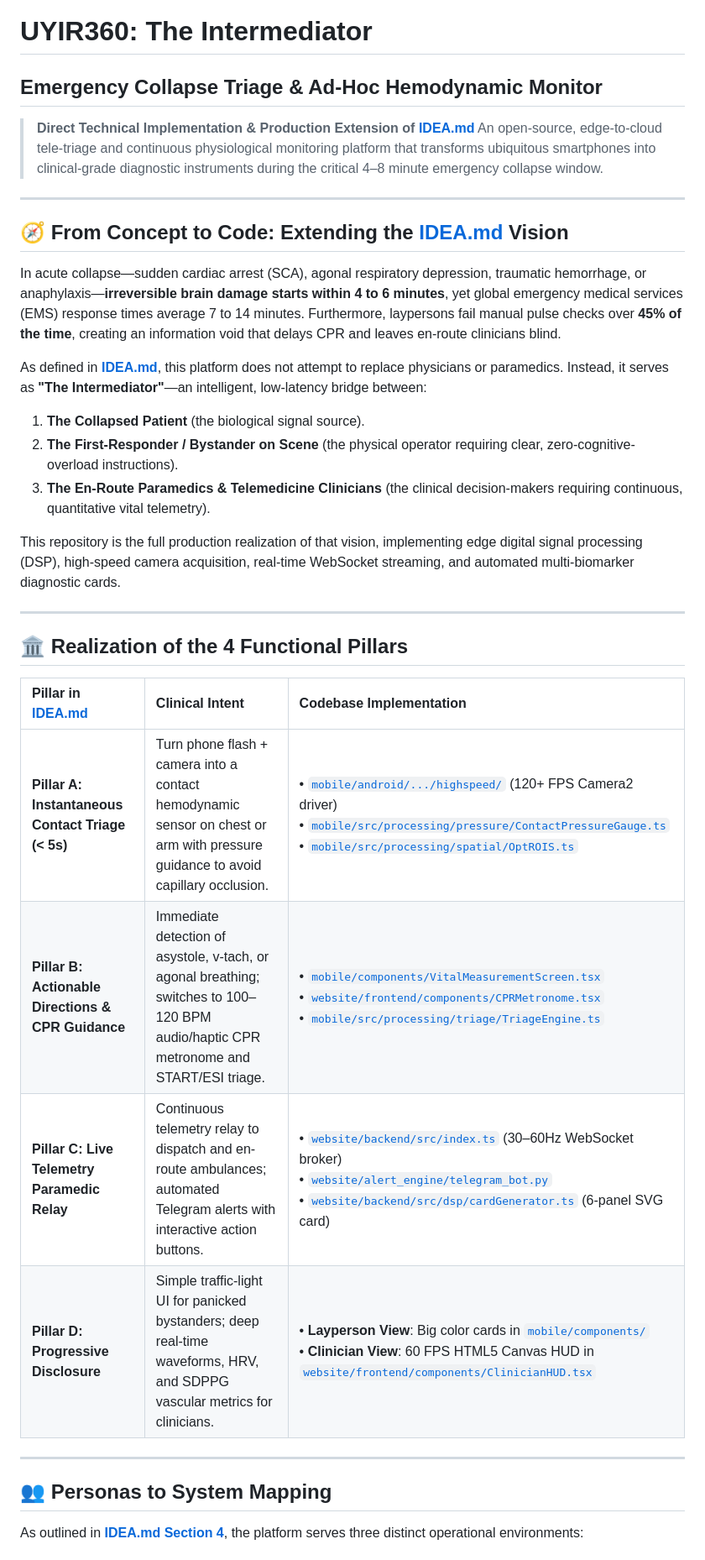
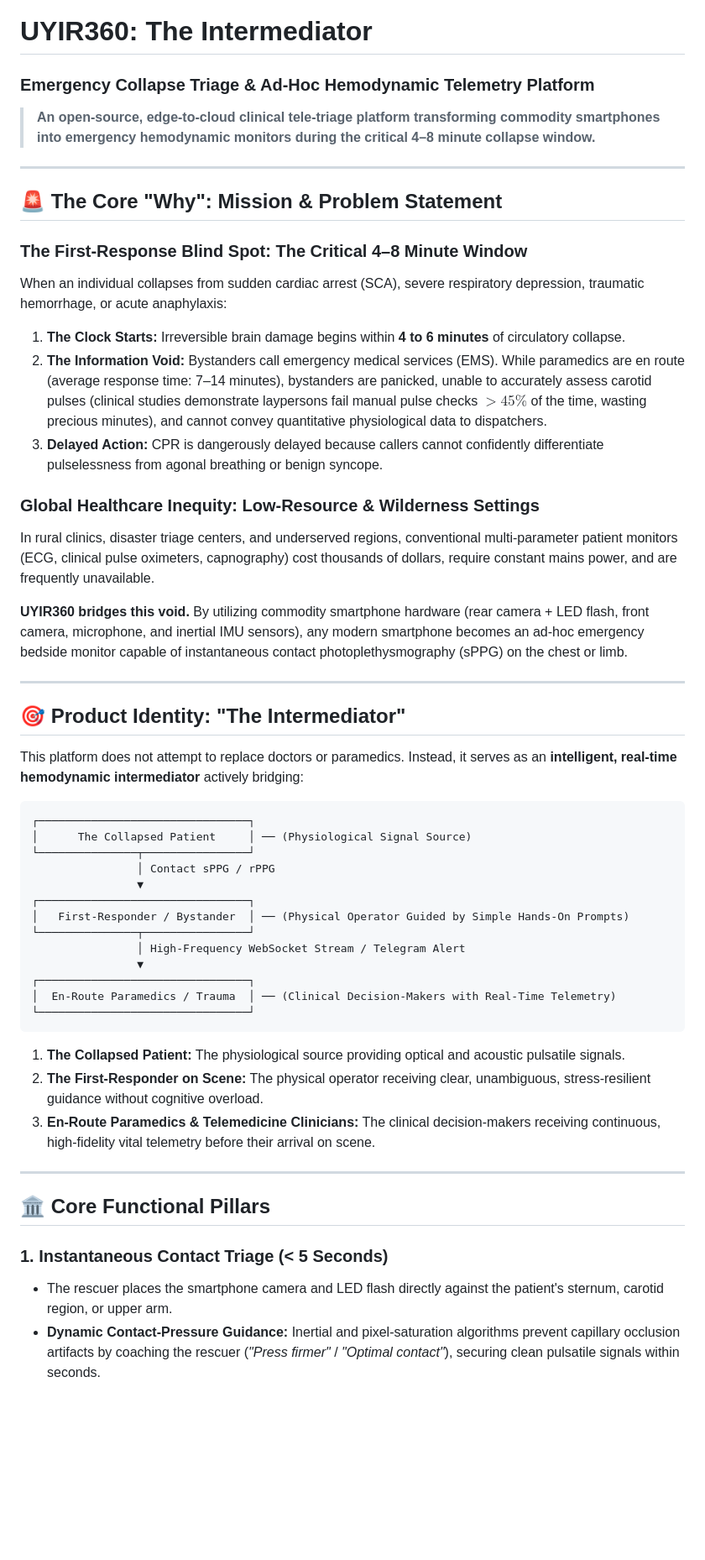
Before and after one commit to Arpit-Panigrahi/UYIR360-Emergency-Collapse-Triage-Ad-Hoc-Hemodynamic-Monitor, a Markdown page: README.md, the part around one of its changes. Shown at 84% size. GitHub-like rendering; blank space fills up the shorter version.

````diff
--- a/README.md
+++ b/README.md
@@ -1,36 +1,54 @@
 # UYIR360: The Intermediator
-## Emergency Collapse Triage & Ad-Hoc Hemodynamic Monitor
+### Emergency Collapse Triage & Ad-Hoc Hemodynamic Telemetry Platform
 
-> **Direct Technical Implementation & Production Extension of [IDEA.md](IDEA.md)**
-> An open-source, edge-to-cloud tele-triage and continuous physiological monitoring platform that transforms ubiquitous smartphones into clinical-grade diagnostic instruments during the critical 4–8 minute emergency collapse window.
+> **An open-source, edge-to-cloud clinical tele-triage platform transforming commodity smartphones into emergency hemodynamic monitors during the critical 4–8 minute collapse window.**
 
 ---
 
-## 🧭 From Concept to Code: Extending the [IDEA.md](IDEA.md) Vision
+## 🚨 The Core "Why": Mission & Problem Statement
 
-In acute collapse—sudden cardiac arrest (SCA), agonal respiratory depression, traumatic hemorrhage, or anaphylaxis—**irreversible brain damage starts within 4 to 6 minutes**, yet global emergency medical services (EMS) response times average 7 to 14 minutes. Furthermore, laypersons fail manual pulse checks over **45% of the time**, creating an information void that delays CPR and leaves en-route clinicians blind.
+### The First-Response Blind Spot: The Critical 4–8 Minute Window
+When an individual collapses from sudden cardiac arrest (SCA), severe respiratory depression, traumatic hemorrhage, or acute anaphylaxis:
+1. **The Clock Starts:** Irreversible brain damage begins within **4 to 6 minutes** of circulatory collapse.
+2. **The Information Void:** Bystanders call emergency medical services (EMS). While paramedics are en route (average response time: 7–14 minutes), bystanders are panicked, unable to accurately assess carotid pulses (clinical studies demonstrate laypersons fail manual pulse checks **$>45\%$** of the time, wasting precious minutes), and cannot convey quantitative physiological data to dispatchers.
+3. **Delayed Action:** CPR is dangerously delayed because callers cannot confidently differentiate pulselessness from agonal breathing or benign syncope.
 
-As defined in **[IDEA.md](IDEA.md)**, this platform does not attempt to replace physicians or paramedics. Instead, it serves as **"The Intermediator"**—an intelligent, low-latency bridge between:
-1. **The Collapsed Patient** (the biological signal source).
-2. **The First-Responder / Bystander on Scene** (the physical operator requiring clear, zero-cognitive-overload instructions).
-3. **The En-Route Paramedics & Telemedicine Clinicians** (the clinical decision-makers requiring continuous, quantitative vital telemetry).
+### Global Healthcare Inequity: Low-Resource & Wilderness Settings
+In rural clinics, disaster triage centers, and underserved regions, conventional multi-parameter patient monitors (ECG, clinical pulse oximeters, capnography) cost thousands of dollars, require constant mains power, and are frequently unavailable.
 
-This repository is the full production realization of that vision, implementing edge digital signal processing (DSP), high-speed camera acquisition, real-time WebSocket streaming, and automated multi-biomarker diagnostic cards.
+**UYIR360 bridges this void.** By utilizing commodity smartphone hardware (rear camera + LED flash, front camera, microphone, and inertial IMU sensors), any modern smartphone becomes an ad-hoc emergency bedside monitor capable of instantaneous contact photoplethysmography (sPPG) on the chest or limb.
 
 ---
 
-## 🏛️ Realization of the 4 Functional Pillars
+## 🎯 Product Identity: "The Intermediator"
 
-| Pillar in [IDEA.md](IDEA.md) | Clinical Intent | Codebase Implementation |
-| :--- | :--- | :--- |
-| **Pillar A: Instantaneous Contact Triage (< 5s)** | Turn phone flash + camera into a contact hemodynamic sensor on chest or arm with pressure guidance to avoid capillary occlusion. | • [`mobile/android/.../highspeed/`](mobile/android/app/src/main/java/com/anonymous/khunChosepseudonameonly/highspeed/) (120+ FPS Camera2 driver)<br>• [`mobile/src/processing/pressure/ContactPressureGauge.ts`](mobile/src/processing/pressure/ContactPressureGauge.ts)<br>• [`mobile/src/processing/spatial/OptROIS.ts`](mobile/src/processing/spatial/OptROIS.ts) |
-| **Pillar B: Actionable Directions & CPR Guidance** | Immediate detection of asystole, v-tach, or agonal breathing; switches to 100–120 BPM audio/haptic CPR metronome and START/ESI triage. | • [`mobile/components/VitalMeasurementScreen.tsx`](mobile/components/VitalMeasurementScreen.tsx)<br>• [`website/frontend/components/CPRMetronome.tsx`](website/frontend/components/CPRMetronome.tsx)<br>• [`mobile/src/processing/triage/TriageEngine.ts`](mobile/src/processing/triage/TriageEngine.ts) |
-| **Pillar C: Live Telemetry Paramedic Relay** | Continuous telemetry relay to dispatch and en-route ambulances; automated Telegram alerts with interactive action buttons. | • [`website/backend/src/index.ts`](website/backend/src/index.ts) (30–60Hz WebSocket broker)<br>• [`website/alert_engine/telegram_bot.py`](website/alert_engine/telegram_bot.py)<br>• [`website/backend/src/dsp/cardGenerator.ts`](website/backend/src/dsp/cardGenerator.ts) (6-panel SVG card) |
-| **Pillar D: Progressive Disclosure** | Simple traffic-light UI for panicked bystanders; deep real-time waveforms, HRV, and SDPPG vascular metrics for clinicians. | • **Layperson View**: Big color cards in [`mobile/components/`](mobile/components/)<br>• **Clinician View**: 60 FPS HTML5 Canvas HUD in [`website/frontend/components/ClinicianHUD.tsx`](website/frontend/components/ClinicianHUD.tsx) |
+This platform does not attempt to replace doctors or paramedics. Instead, it serves as an **intelligent, real-time hemodynamic intermediator** actively bridging:
+
+```
+┌────────────────────────────────┐
+│      The Collapsed Patient     │ ── (Physiological Signal Source)
+└───────────────┬────────────────┘
+                │ Contact sPPG / rPPG
+                ▼
+┌────────────────────────────────┐
+│   First-Responder / Bystander  │ ── (Physical Operator Guided by Simple Hands-On Prompts)
+└───────────────┬────────────────┘
+                │ High-Frequency WebSocket Stream / Telegram Alert
+                ▼
+┌────────────────────────────────┐
+│  En-Route Paramedics / Trauma  │ ── (Clinical Decision-Makers with Real-Time Telemetry)
+└────────────────────────────────┘
+```
+
+1. **The Collapsed Patient:** The physiological source providing optical and acoustic pulsatile signals.
+2. **The First-Responder on Scene:** The physical operator receiving clear, unambiguous, stress-resilient guidance without cognitive overload.
+3. **En-Route Paramedics & Telemedicine Clinicians:** The clinical decision-makers receiving continuous, high-fidelity vital telemetry before their arrival on scene.
 
 ---
 
-## 👥 Personas to System Mapping
+## 🏛️ Core Functional Pillars
 
-As outlined in **[IDEA.md Section 4](IDEA.md#4-target-personas)**, the platform serves three distinct operational environments:
+### 1. Instantaneous Contact Triage (< 5 Seconds)
+- The rescuer places the smartphone camera and LED flash directly against the patient's sternum, carotid region, or upper arm.
+- **Dynamic Contact-Pressure Guidance:** Inertial and pixel-saturation algorithms prevent capillary occlusion artifacts by coaching the rescuer (*"Press firmer"* / *"Optimal contact"*), securing clean pulsatile signals within seconds.
 
````
Also changed, not shown: other parts of README.md (+73 -61 lines).
